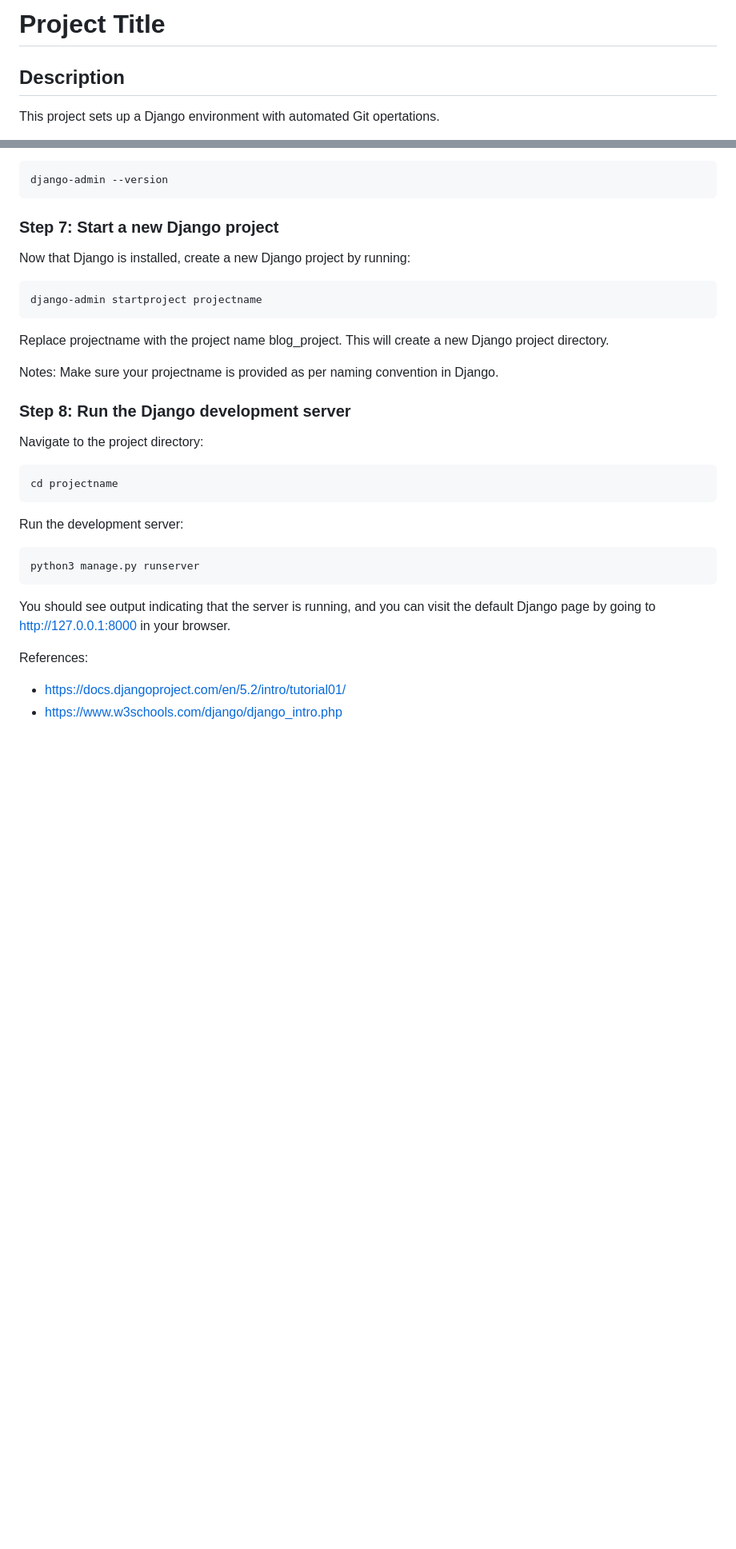
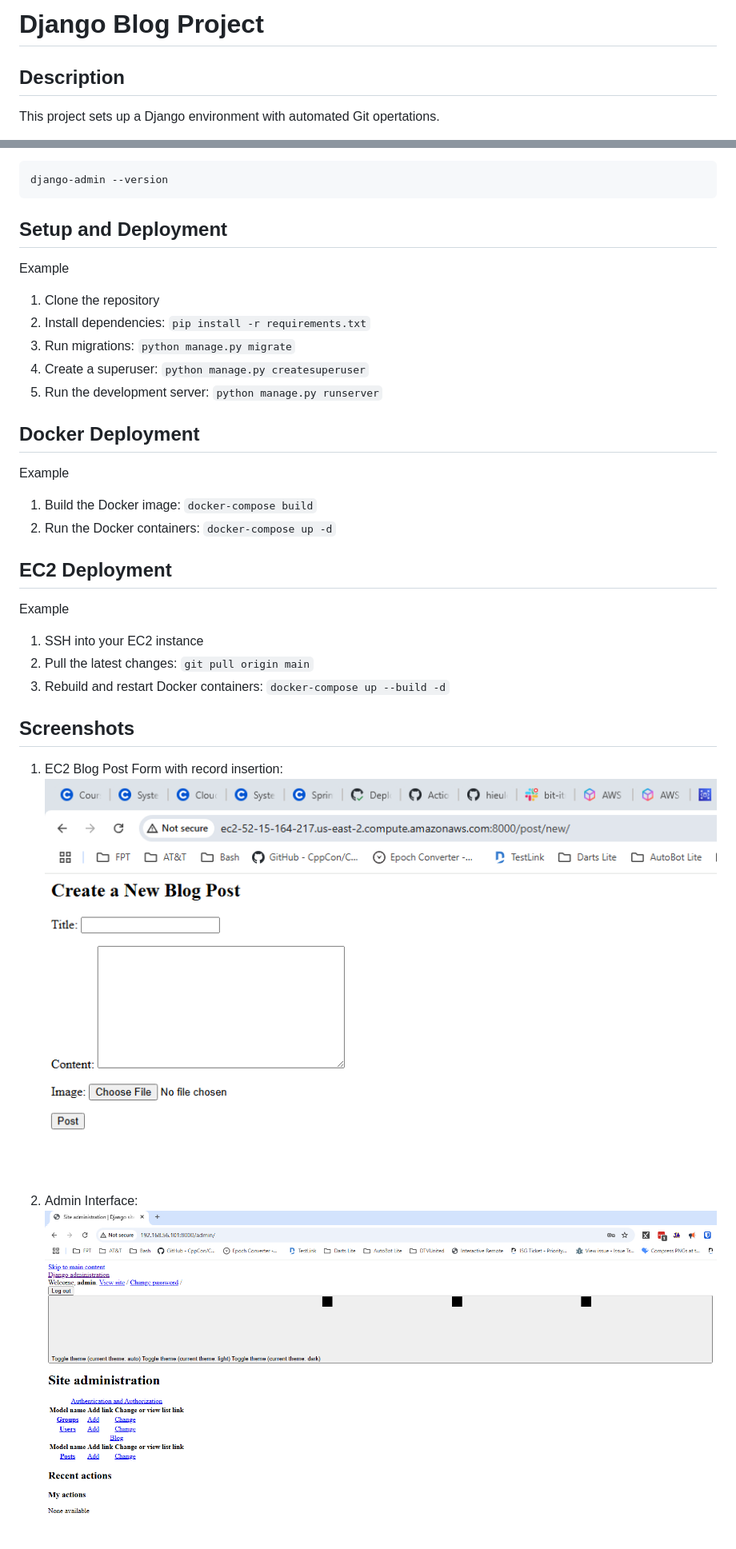
Before and after one commit to hieuletrung/tools-exercise-1, a Markdown page: README.md, 2 parts joined by grey strips. Shown: that part at 80% size. Drawn GitHub-style; pictures changed too: images/admin-interface.png (added), images/blog-post-form.png (added); blank space fills up the shorter version.

Commit message:
Update README with new features and screenshots

````diff
--- a/README.md
+++ b/README.md
@@ -1,4 +1,4 @@
-# Project Title
+# Django Blog Project
 
 ## Description
 This project sets up a Django environment with automated Git opertations.
@@ -64,28 +64,29 @@ Verify the installation by checking the Django version:
 django-admin --version
 ```
 
-### Step 7: Start a new Django project
-Now that Django is installed, create a new Django project by running:
-```bash
-django-admin startproject projectname
-```
-Replace projectname with the project name blog_project. This will create a new Django project directory.
+## Setup and Deployment
+Example
+1. Clone the repository
+2. Install dependencies: `pip install -r requirements.txt`
+3. Run migrations: `python manage.py migrate`
+4. Create a superuser: `python manage.py createsuperuser`
+5. Run the development server: `python manage.py runserver`
+## Docker Deployment
+Example
+1. Build the Docker image: `docker-compose build`
+2. Run the Docker containers: `docker-compose up -d`
 
-Notes: Make sure your projectname is provided as per naming convention in Django.
+## EC2 Deployment
+Example
+1. SSH into your EC2 instance
+2. Pull the latest changes: `git pull origin main`
+3. Rebuild and restart Docker containers: `docker-compose up --build -d`
 
-### Step 8: Run the Django development server
-Navigate to the project directory:
-```bash
-cd projectname
-```
-Run the development server:
-```bash
-python3 manage.py runserver
-```
 
-You should see output indicating that the server is running, and you can visit the default Django page by going to http://127.0.0.1:8000 in your browser.
+## Screenshots
+1. EC2 Blog Post Form with record insertion:
+![Blog Post Form](images/blog-post-form.png)
 
-References:
-- https://docs.djangoproject.com/en/5.2/intro/tutorial01/
-- https://www.w3schools.com/django/django_intro.php
+1. Admin Interface:
+![Admin Interface](images/admin-interface.png)
 
````
Also changed, not shown: other parts of README.md (+6 -17 lines), images/cloudwatch-logs.png (added), images/s3-bucket.png (added), 1 other file.
